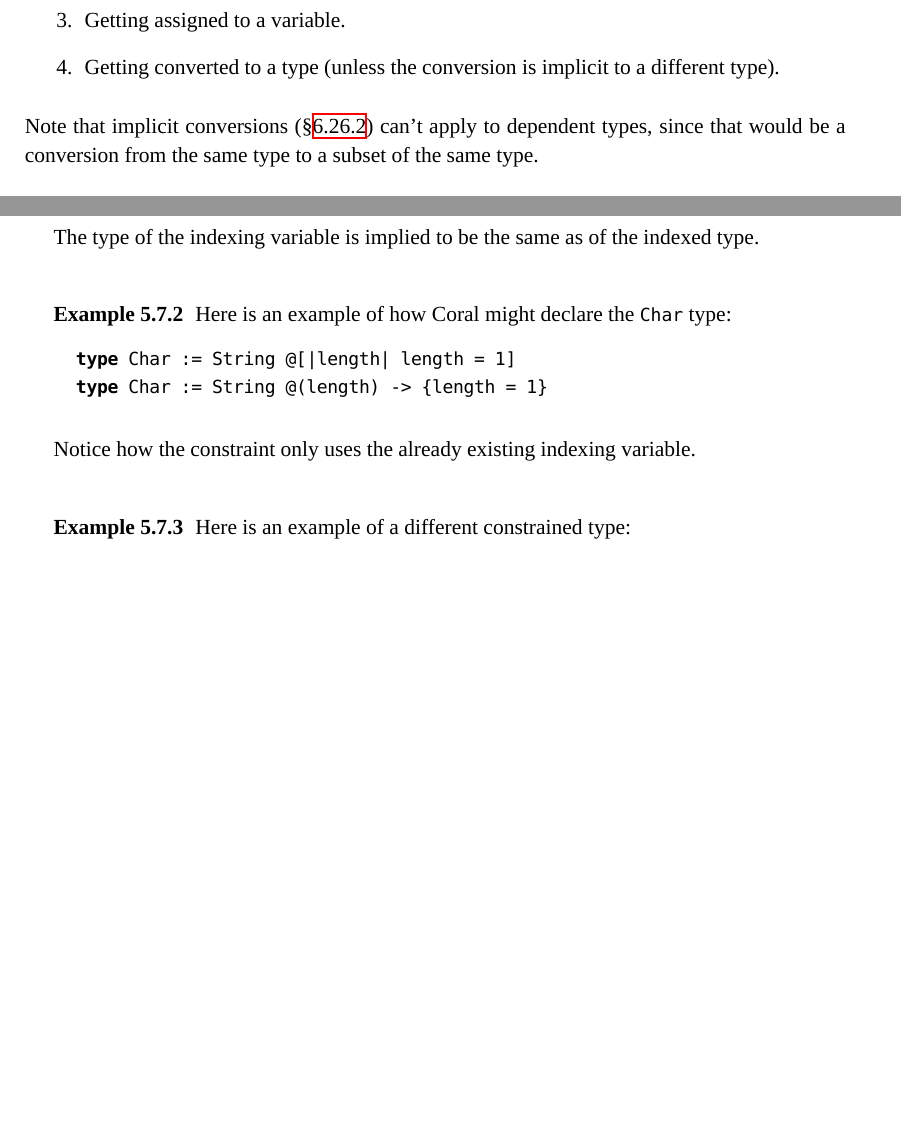
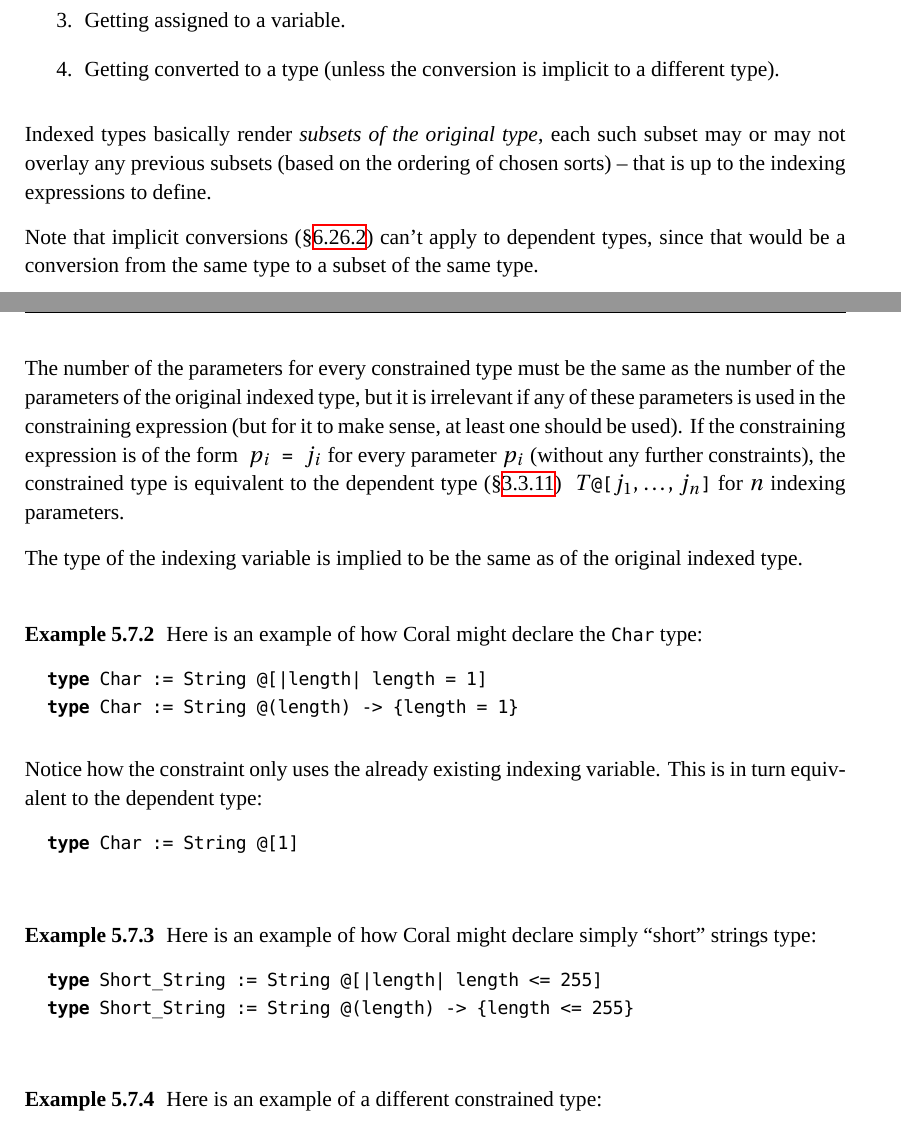
Before and after one commit to amlantis-lang/aml-doc, a LaTeX thesis (CLS/CoralSpecification.tex, which reads CLS/chapters/05_Classes_and_Objects.tex): two parts of pages 95 and 98 of 137 before the commit and two parts of pages 95 and 99 of 137 after it, joined at a grey line, cut so that both start at the same text, the shorter picture padded with empty space. Compiled offline with XeLaTeX; a missing font is replaced by an installed copy or a similar font.

Commit message:
Fixes regarding dependent types in CLS

```diff
--- a/CLS/chapters/05_Classes_and_Objects.tex
+++ b/CLS/chapters/05_Classes_and_Objects.tex
@@ -1233,6 +1233,8 @@ Indexed types declare what their index is, based on combinations of their input
 \item Getting converted to a type (unless the conversion is implicit to a different type).
 \end{enumerate}
 
+Indexed types basically render {\em subsets of the original type}, each such subset may or may not overlay any previous subsets (based on the ordering of chosen sorts) -- that is up to the indexing expressions to define.
+
 Note that implicit conversions (\sref{sec:implicit-conversions}) can't apply to dependent types, since that would be a conversion from the same type to a subset of the same type.
 
 \paragraph{\em Sorts}
@@ -1348,21 +1350,34 @@ Index_Val_C   ::= variable_id
                   {',' Index_Var_C} ')'
 \end{lstlisting}
 
-Constrained types are basically aliases to indexed types with optionally further restricted indexing, which can only make use of the existing indexing constraints of the base type, using the indexing variables. No additional instance variable can be constrained by a constrained type directly.
-
-The type of the indexing variable is implied to be the same as of the indexed type.
+Constrained types are basically manipulations over the indexing types, constraining the indexing parameters of the indexed type, where the order of the parameters is the same as of the original indexed type (and the actual used parameter name is irrelevant, but is better to be the same).
+
+No additional instance variable can be constrained by a constrained type directly.
+
+The number of the parameters for every constrained type must be the same as the number of the parameters of the original indexed type, but it is irrelevant if any of these parameters is used in the constraining expression (but for it to make sense, at least one should be used). If the constraining expression is of the form ~\lstinline!$p_i$ = $j_i$! for every parameter $p_i$ (without any further constraints), the constrained type is equivalent to the dependent type (\sref{sec:dependent-types}) ~\lstinline!$T$@[$j_1 \commadots j_n$]! for $n$ indexing parameters.
+
+The type of the indexing variable is implied to be the same as of the original indexed type.
 
 \example Here is an example of how Coral might declare the \code{Char} type:
 \begin{lstlisting}
 type Char := String @[|length| length = 1]
 type Char := String @(length) -> {length = 1}
 \end{lstlisting}
-Notice how the constraint only uses the already existing indexing variable.
+Notice how the constraint only uses the already existing indexing variable. This is in turn equivalent to the dependent type:
+\begin{lstlisting}
+type Char := String @[1]
+\end{lstlisting}
+
+\example Here is an example of how Coral might declare simply ``short'' strings type:
+\begin{lstlisting}
+type Short_String := String @[|length| length <= 255]
+type Short_String := String @(length) -> {length <= 255}
+\end{lstlisting}
 
 \example Here is an example of a different constrained type:
 \begin{lstlisting}
-type Even_Positive_Integers ::= Integer @[|i| even?(i); i >= 0]
-type Even_Positive_Integers ::= Integer @(i) -> {even?(i); i >= 0}
+type Even_Positive_Integers := Integer @[|i| even?(i); i >= 0]
+type Even_Positive_Integers := Integer @(i) -> {even?(i); i >= 0}
 \end{lstlisting}
 This constrained type declares \code{Even_Positive_Ints} to be positive integers that are even at the same time.
 
```
Also changed, not shown: CLS/CoralSpecification.pdf.
